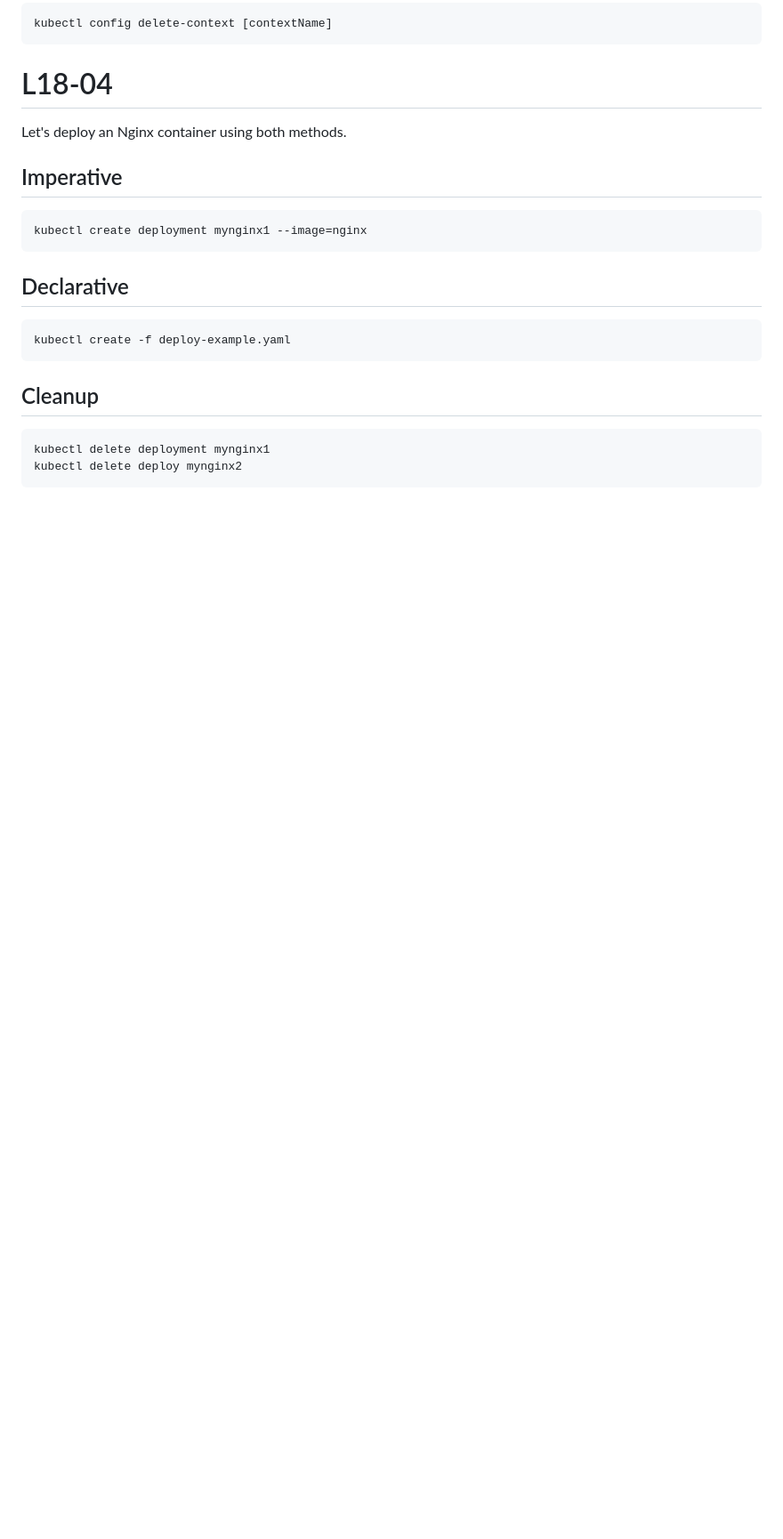
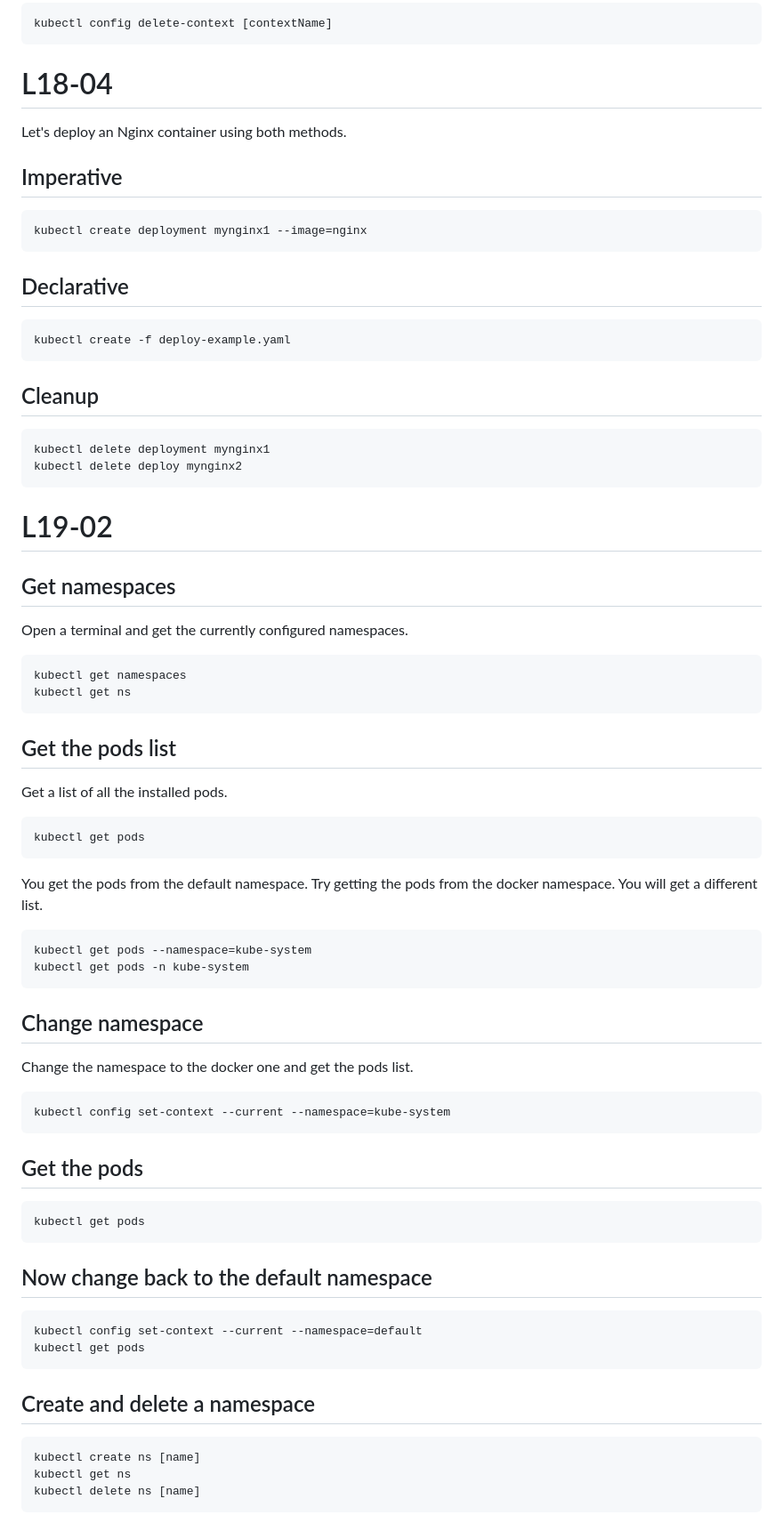
Before and after one commit to qtang2/docker-projects, a Markdown page: README.md, the part around the change. Shown at 89% size. GitHub-like rendering; blank space fills up the shorter version.

Commit message:
namespace

```diff
--- a/README.md
+++ b/README.md
@@ -390,3 +390,44 @@ Let's deploy an Nginx container using both methods.
 
     kubectl delete deployment mynginx1
     kubectl delete deploy mynginx2
+
+# L19-02
+
+## Get namespaces
+
+Open a terminal and get the currently configured namespaces.
+
+    kubectl get namespaces
+    kubectl get ns
+
+## Get the pods list
+
+Get a list of all the installed pods.
+
+    kubectl get pods
+
+You get the pods from the default namespace.  Try getting the pods from the docker namespace.  You will get a different list.
+
+    kubectl get pods --namespace=kube-system
+    kubectl get pods -n kube-system
+
+## Change namespace
+
+Change the namespace to the docker one and get the pods list.
+
+    kubectl config set-context --current --namespace=kube-system
+
+## Get the pods
+
+    kubectl get pods
+
+## Now change back to the default namespace
+
+    kubectl config set-context --current --namespace=default
+    kubectl get pods
+
+## Create and delete a namespace
+
+    kubectl create ns [name]
+    kubectl get ns
+    kubectl delete ns [name]
```
